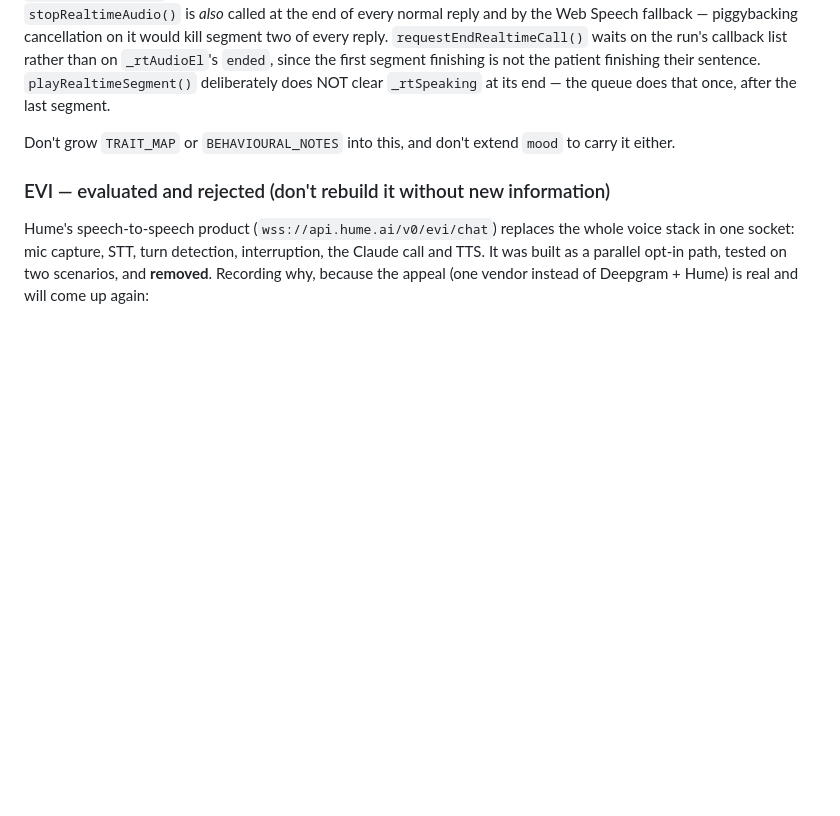
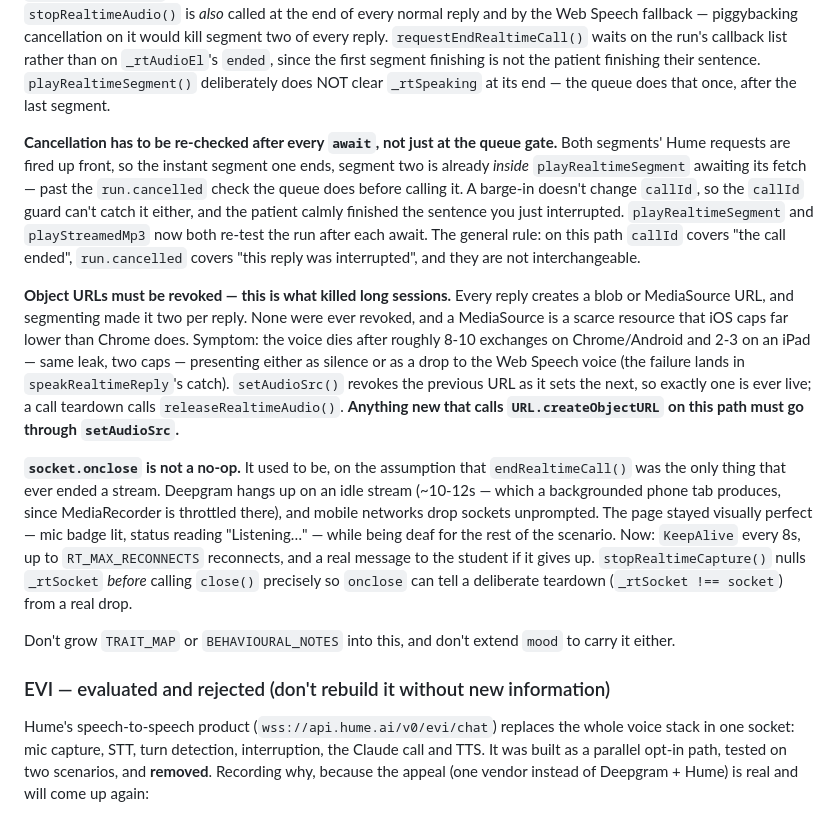
Before and after one commit to 1984tpearson/dash, a Markdown page: CLAUDE.md, the part around the change. Rendered like a GitHub page; blank space fills up the shorter version.

Commit message:
Document the segment-cancellation, object-URL and socket-close traps
Co-Authored-By: Claude Opus 5 <noreply@anthropic.com>
Claude-Session: https://claude.ai/code/session_01LJHMgUHqwzWWhNuD92tiYZ

```diff
--- a/CLAUDE.md
+++ b/CLAUDE.md
@@ -608,6 +608,39 @@ confirmed-barge-in and call-teardown paths, because `stopRealtimeAudio()` is
 `_rtAudioEl`'s `ended`, since the first segment finishing is not the patient
 finishing their sentence. `playRealtimeSegment()` deliberately does NOT clear
 `_rtSpeaking` at its end — the queue does that once, after the last segment.
+
+**Cancellation has to be re-checked after every `await`, not just at the
+queue gate.** Both segments' Hume requests are fired up front, so the instant
+segment one ends, segment two is already *inside* `playRealtimeSegment`
+awaiting its fetch — past the `run.cancelled` check the queue does before
+calling it. A barge-in doesn't change `callId`, so the `callId` guard can't
+catch it either, and the patient calmly finished the sentence you just
+interrupted. `playRealtimeSegment` and `playStreamedMp3` now both re-test the
+run after each await. The general rule: on this path `callId` covers "the
+call ended", `run.cancelled` covers "this reply was interrupted", and they
+are not interchangeable.
+
+**Object URLs must be revoked — this is what killed long sessions.** Every
+reply creates a blob or MediaSource URL, and segmenting made it two per
+reply. None were ever revoked, and a MediaSource is a scarce resource that
+iOS caps far lower than Chrome does. Symptom: the voice dies after roughly
+8-10 exchanges on Chrome/Android and 2-3 on an iPad — same leak, two caps —
+presenting either as silence or as a drop to the Web Speech voice (the
+failure lands in `speakRealtimeReply`'s catch). `setAudioSrc()` revokes the
+previous URL as it sets the next, so exactly one is ever live; a call
+teardown calls `releaseRealtimeAudio()`. **Anything new that calls
+`URL.createObjectURL` on this path must go through `setAudioSrc`.**
+
+**`socket.onclose` is not a no-op.** It used to be, on the assumption that
+`endRealtimeCall()` was the only thing that ever ended a stream. Deepgram
+hangs up on an idle stream (~10-12s — which a backgrounded phone tab
+produces, since MediaRecorder is throttled there), and mobile networks drop
+sockets unprompted. The page stayed visually perfect — mic badge lit, status
+reading "Listening…" — while being deaf for the rest of the scenario. Now:
+`KeepAlive` every 8s, up to `RT_MAX_RECONNECTS` reconnects, and a real
+message to the student if it gives up. `stopRealtimeCapture()` nulls
+`_rtSocket` *before* calling `close()` precisely so `onclose` can tell a
+deliberate teardown (`_rtSocket !== socket`) from a real drop.
 
 Don't grow `TRAIT_MAP` or `BEHAVIOURAL_NOTES` into this, and don't extend
 `mood` to carry it either.
```
